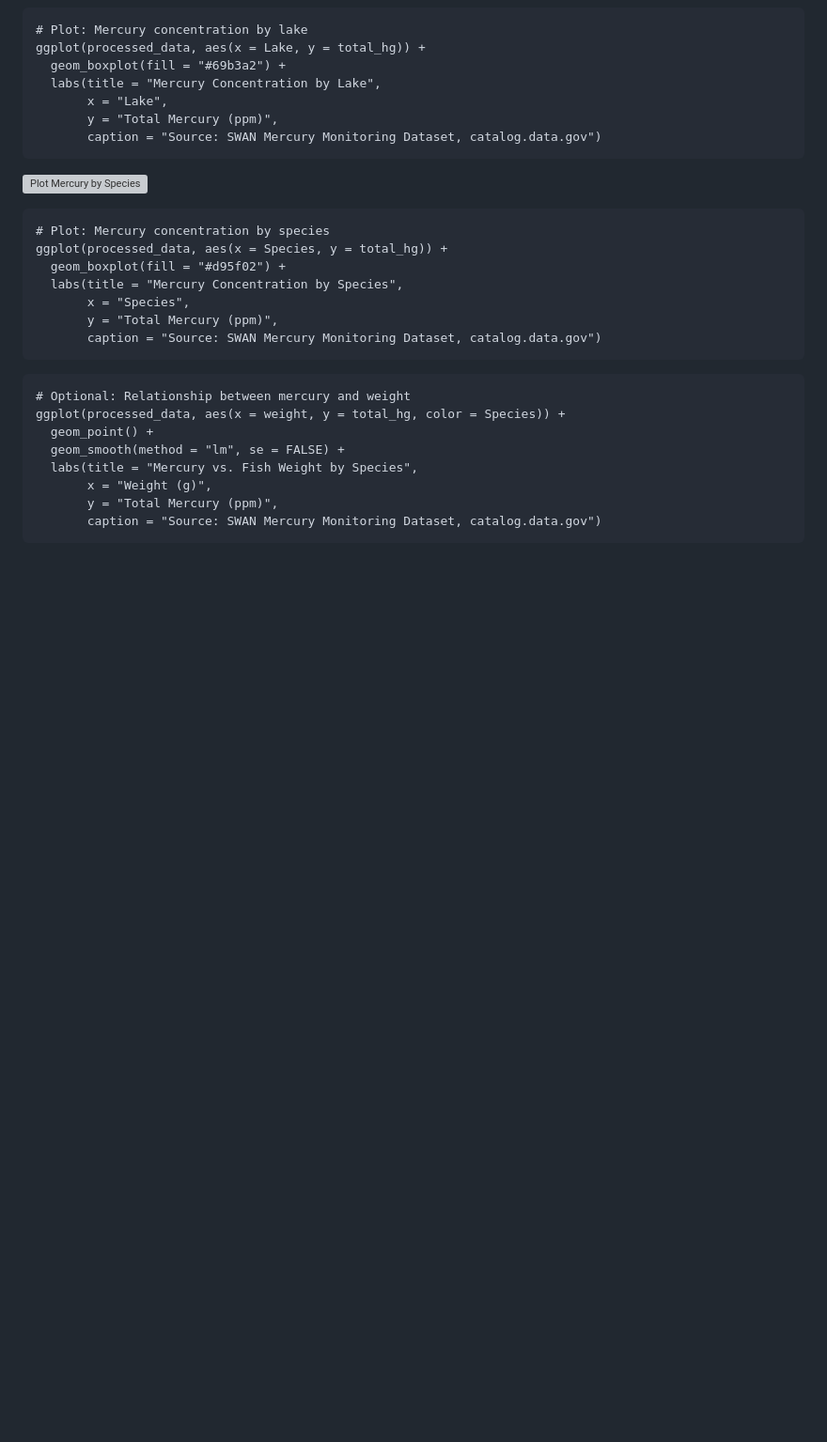
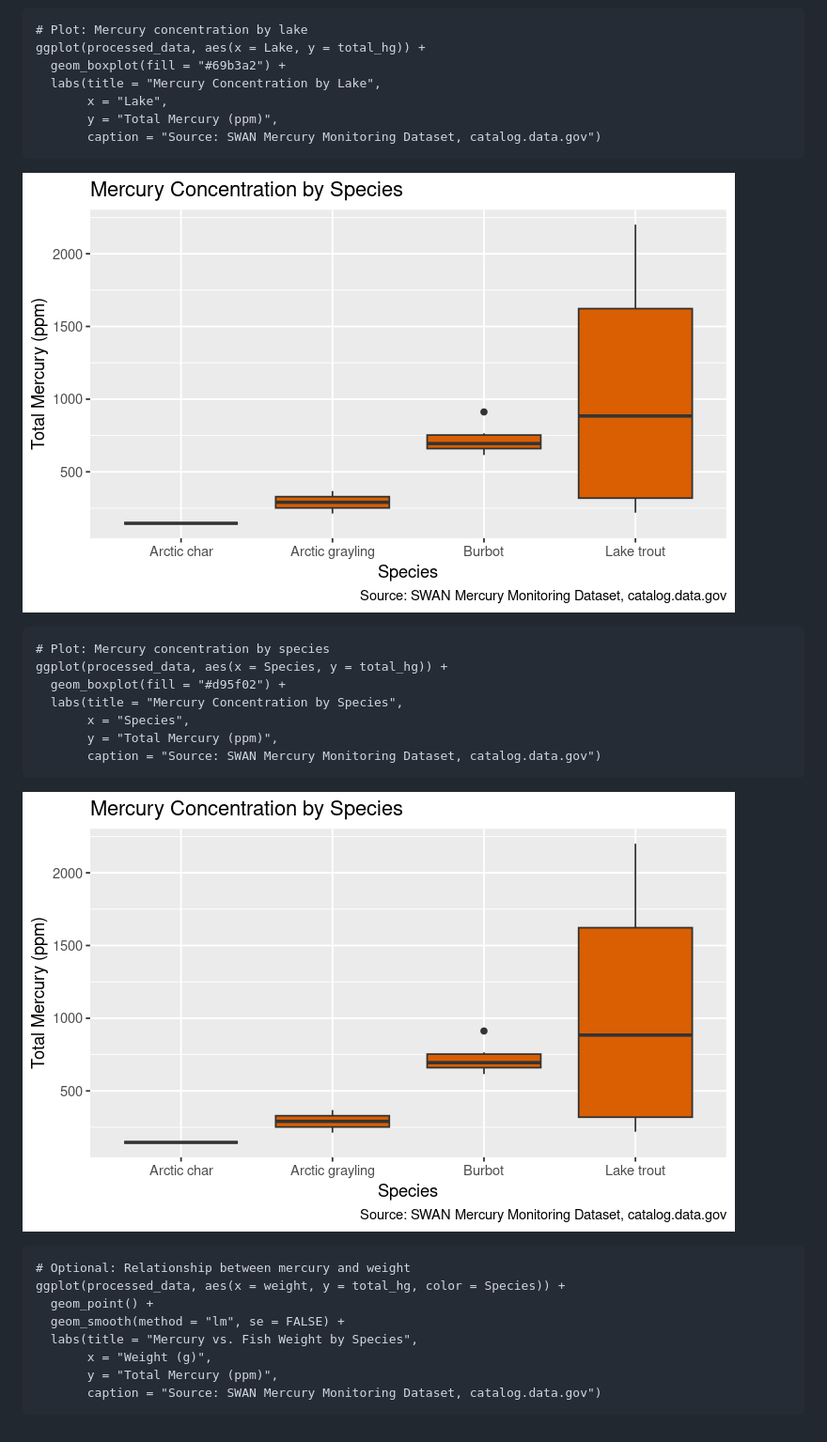
Before and after one commit to ssagastume11/Mercury-Concentrations-in-Resident-Lake-Fish, a Markdown page: README.md, the part around one of its changes. Shown at 94% size. Drawn GitHub-style; blank space fills up the shorter version; grey boxes are pictures that could not be loaded.

````diff
--- a/README.md
+++ b/README.md
@@ -127,7 +128,8 @@ ggplot(processed_data, aes(x = Lake, y = total_hg)) +
        y = "Total Mercury (ppm)",
        caption = "Source: SWAN Mercury Monitoring Dataset, catalog.data.gov")
 ```
-![Plot Mercury by Species]()
+
+![Plot Mercury by Species](https://github.com/ssagastume11/Mercury-Concentrations-in-Resident-Lake-Fish/blob/main/plot_mercury_by_species_v2.png)
 ```{r}
 # Plot: Mercury concentration by species
 ggplot(processed_data, aes(x = Species, y = total_hg)) +
@@ -138,6 +140,7 @@ ggplot(processed_data, aes(x = Species, y = total_hg)) +
        caption = "Source: SWAN Mercury Monitoring Dataset, catalog.data.gov")
 ```
 
+![Plot Mercury by Species](https://github.com/ssagastume11/Mercury-Concentrations-in-Resident-Lake-Fish/blob/main/plot_mercury_by_species_v2.png)
 ```{r}
 # Optional: Relationship between mercury and weight
 ggplot(processed_data, aes(x = weight, y = total_hg, color = Species)) +
````
Also changed, not shown: other parts of README.md (+1 -0 lines).
